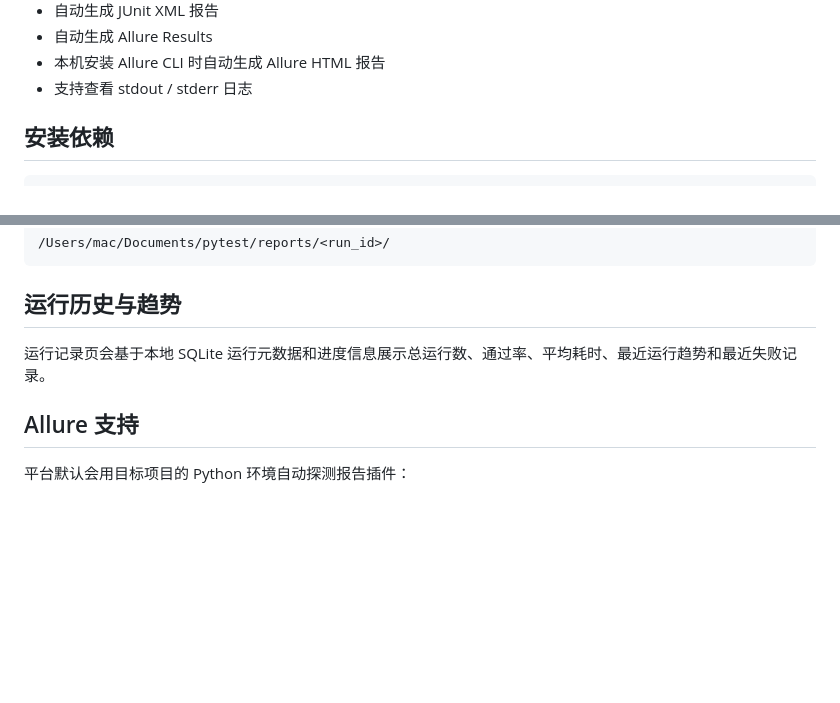
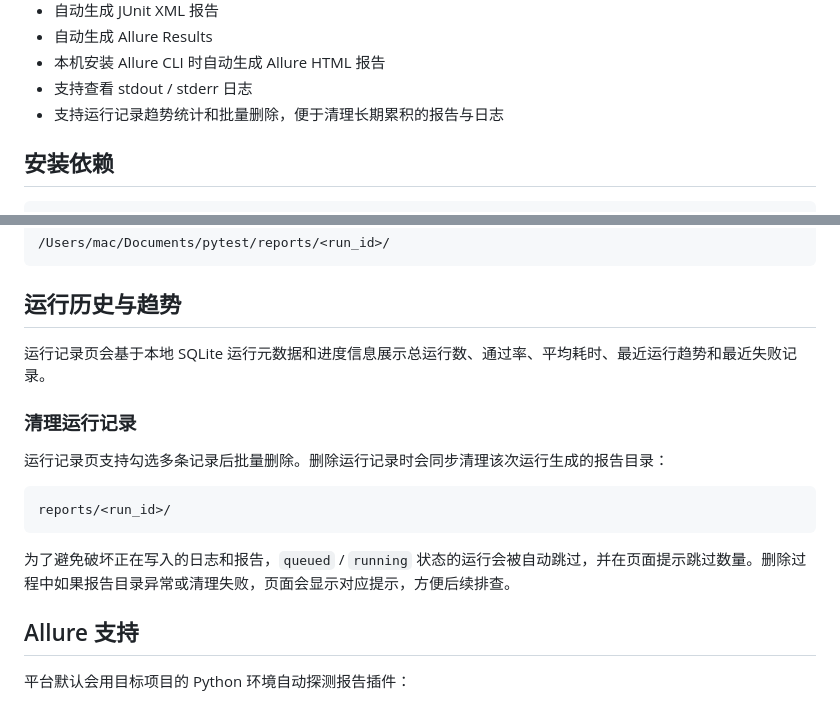
Before and after one commit to liuwei-2622/pytest-runner-platform, a Markdown page: README.md, 2 parts joined by grey strips. GitHub-like rendering; blank space fills up the shorter version.

Commit message:
Document run record cleanup
Co-Authored-By: Claude <noreply@anthropic.com>

````diff
--- a/README.md
+++ b/README.md
@@ -18,6 +18,7 @@
 - 自动生成 Allure Results
 - 本机安装 Allure CLI 时自动生成 Allure HTML 报告
 - 支持查看 stdout / stderr 日志
+- 支持运行记录趋势统计和批量删除，便于清理长期累积的报告与日志
 
 ## 安装依赖
 
@@ -175,6 +176,16 @@ TOKEN=
 
 运行记录页会基于本地 SQLite 运行元数据和进度信息展示总运行数、通过率、平均耗时、最近运行趋势和最近失败记录。
 
+### 清理运行记录
+
+运行记录页支持勾选多条记录后批量删除。删除运行记录时会同步清理该次运行生成的报告目录：
+
+```text
+reports/<run_id>/
+```
+
+为了避免破坏正在写入的日志和报告，`queued` / `running` 状态的运行会被自动跳过，并在页面提示跳过数量。删除过程中如果报告目录异常或清理失败，页面会显示对应提示，方便后续排查。
+
 ## Allure 支持
 
 平台默认会用目标项目的 Python 环境自动探测报告插件：
````
